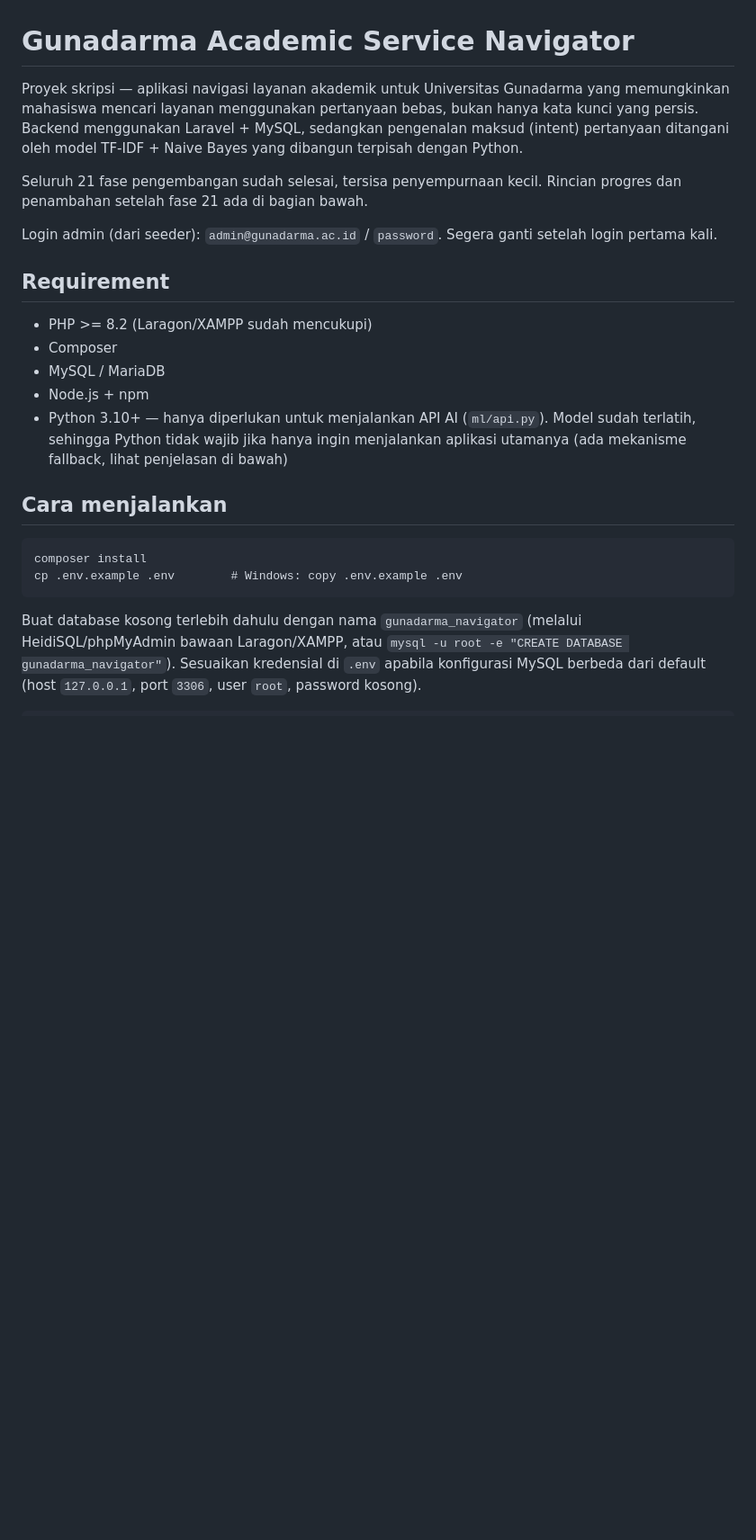
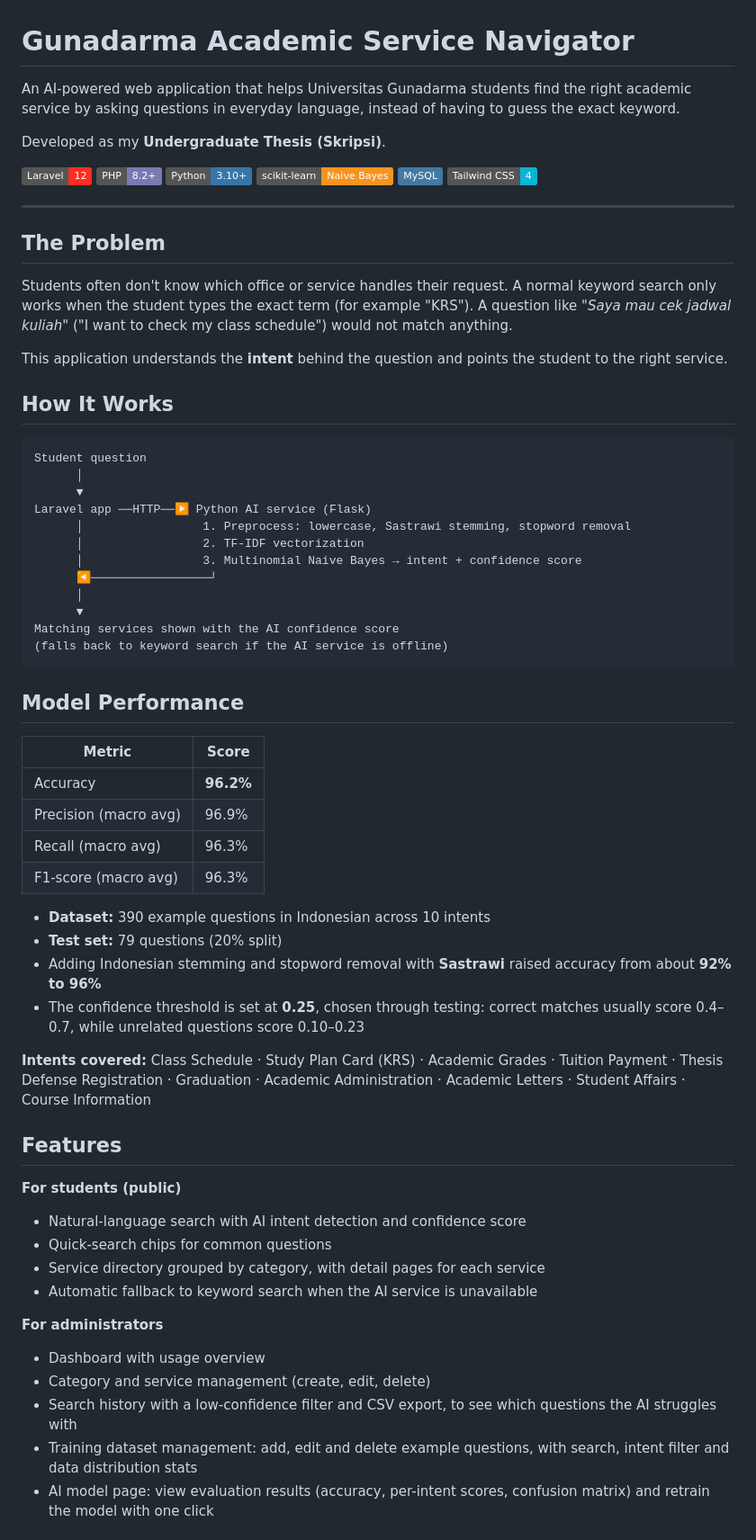
Before and after one commit to kennethandreas/gunadarma-service-navigator, a Markdown page: README.md, the part around one of its changes. Shown at 90% size. Rendered like a GitHub page; badges without logos; blank space fills up the shorter version.

````diff
--- a/README.md
+++ b/README.md
@@ -1,25 +1,69 @@
 # Gunadarma Academic Service Navigator
 
-Proyek skripsi — aplikasi navigasi layanan akademik untuk Universitas Gunadarma yang memungkinkan mahasiswa mencari layanan menggunakan pertanyaan bebas, bukan hanya kata kunci yang persis. Backend menggunakan Laravel + MySQL, sedangkan pengenalan maksud (intent) pertanyaan ditangani oleh model TF-IDF + Naive Bayes yang dibangun terpisah dengan Python.
+An AI-powered web application that helps Universitas Gunadarma students find the right academic service by asking questions in everyday language, instead of having to guess the exact keyword.
 
-Seluruh 21 fase pengembangan sudah selesai, tersisa penyempurnaan kecil. Rincian progres dan penambahan setelah fase 21 ada di bagian bawah.
+Developed as my **Undergraduate Thesis (Skripsi)**.
 
-Login admin (dari seeder): `admin@gunadarma.ac.id` / `password`. Segera ganti setelah login pertama kali.
+![Laravel](https://img.shields.io/badge/Laravel-12-FF2D20?logo=laravel&logoColor=white)
+![PHP](https://img.shields.io/badge/PHP-8.2+-777BB4?logo=php&logoColor=white)
+![Python](https://img.shields.io/badge/Python-3.10+-3776AB?logo=python&logoColor=white)
+![scikit-learn](https://img.shields.io/badge/scikit--learn-Naive_Bayes-F7931E?logo=scikitlearn&logoColor=white)
+![MySQL](https://img.shields.io/badge/MySQL-4479A1?logo=mysql&logoColor=white)
+![Tailwind CSS](https://img.shields.io/badge/Tailwind_CSS-4-06B6D4?logo=tailwindcss&logoColor=white)
 
-## Requirement
+---
 
-- PHP >= 8.2 (Laragon/XAMPP sudah mencukupi)
-- Composer
-- MySQL / MariaDB
-- Node.js + npm
-- Python 3.10+ — hanya diperlukan untuk menjalankan API AI (`ml/api.py`). Model sudah terlatih, sehingga Python tidak wajib jika hanya ingin menjalankan aplikasi utamanya (ada mekanisme fallback, lihat penjelasan di bawah)
+## The Problem
 
-## Cara menjalankan
+Students often don't know which office or service handles their request. A normal keyword search only works when the student types the exact term (for example "KRS"). A question like *"Saya mau cek jadwal kuliah"* ("I want to check my class schedule") would not match anything.
+
+This application understands the **intent** behind the question and points the student to the right service.
+
+## How It Works
 
 ```
-composer install
-cp .env.example .env        # Windows: copy .env.example .env
+Student question
+      │
+      ▼
+Laravel app ──HTTP──▶ Python AI service (Flask)
+      │                 1. Preprocess: lowercase, Sastrawi stemming, stopword removal
+      │                 2. TF-IDF vectorization
+      │                 3. Multinomial Naive Bayes → intent + confidence score
+      ◀─────────────────┘
+      │
+      ▼
+Matching services shown with the AI confidence score
+(falls back to keyword search if the AI service is offline)
 ```
 
-Buat database kosong terlebih dahulu dengan nama `gunadarma_navigator` (melalui HeidiSQL/phpMyAdmin bawaan Laragon/XAMPP, atau `mysql -u root -e "CREATE DATABASE gunadarma_navigator"`). Sesuaikan kredensial di `.env` apabila konfigurasi MySQL berbeda dari default (host `127.0.0.1`, port `3306`, user `root`, password kosong).
+## Model Performance
 
+| Metric | Score |
+|---|---|
+| Accuracy | **96.2%** |
+| Precision (macro avg) | 96.9% |
+| Recall (macro avg) | 96.3% |
+| F1-score (macro avg) | 96.3% |
+
+- **Dataset:** 390 example questions in Indonesian across 10 intents
+- **Test set:** 79 questions (20% split)
+- Adding Indonesian stemming and stopword removal with **Sastrawi** raised accuracy from about **92% to 96%**
+- The confidence threshold is set at **0.25**, chosen through testing: correct matches usually score 0.4–0.7, while unrelated questions score 0.10–0.23
+
+**Intents covered:** Class Schedule · Study Plan Card (KRS) · Academic Grades · Tuition Payment · Thesis Defense Registration · Graduation · Academic Administration · Academic Letters · Student Affairs · Course Information
+
+## Features
+
+**For students (public)**
+- Natural-language search with AI intent detection and confidence score
+- Quick-search chips for common questions
+- Service directory grouped by category, with detail pages for each service
+- Automatic fallback to keyword search when the AI service is unavailable
+
+**For administrators**
+- Dashboard with usage overview
+- Category and service management (create, edit, delete)
+- Search history with a low-confidence filter and CSV export, to see which questions the AI struggles with
+- Training dataset management: add, edit and delete example questions, with search, intent filter and data distribution stats
+- AI model page: view evaluation results (accuracy, per-intent scores, confusion matrix) and retrain the model with one click
+
````
Also changed, not shown: other parts of README.md (+81 -32 lines).
